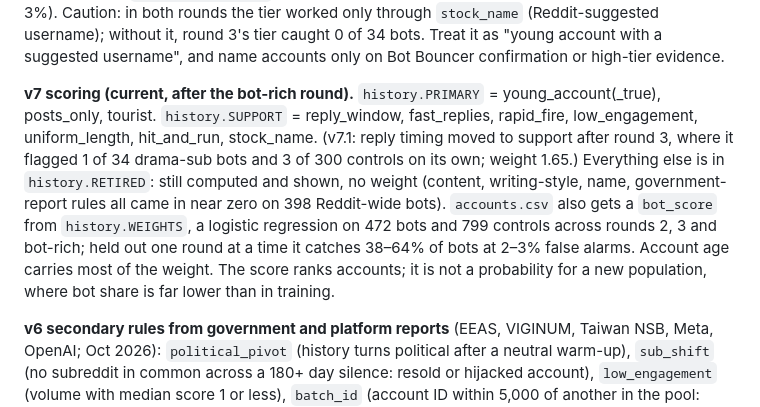
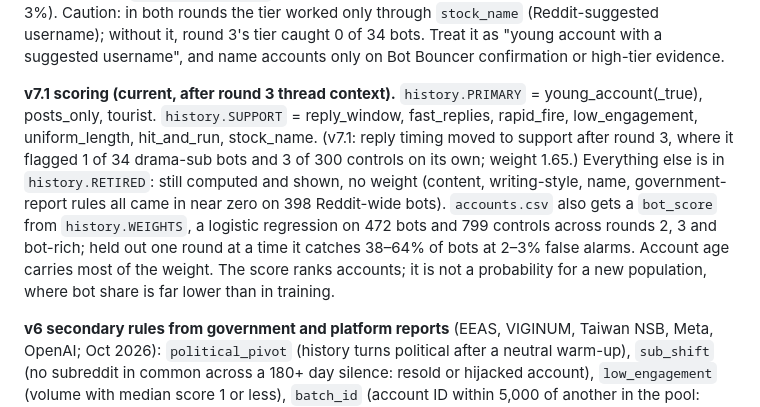
Before and after one commit to carrier3rd/socialscope, a Markdown page: SKILL.md, the part around the change. GitHub-like rendering.

Commit message:
SKILL: label current scoring v7.1
Co-Authored-By: Claude Opus 5.5 <noreply@anthropic.com>
Claude-Session: https://claude.ai/code/session_01Kiy9eQGrdfvnPkmFUYxm7X

```diff
--- a/SKILL.md
+++ b/SKILL.md
@@ -215,7 +215,7 @@ Laundered narratives rarely arrive as links; expect the narrative file to find m
 
 **Secondary rules.** v4 (username, escaped text, quotes, keyboard mash, scam domains, posts-only), v5 (AI vocabulary and em dashes, markdown structure, flat sentence length) and `state_media_link` never flag an account alone. `history.PRIMARY` rules flag; a secondary flag on top moves the account to the `primary+secondary` tier (round 2: 35% of bots vs 1% of controls; round 3: 29% vs 3%). Caution: in both rounds the tier worked only through `stock_name` (Reddit-suggested username); without it, round 3's tier caught 0 of 34 bots. Treat it as "young account with a suggested username", and name accounts only on Bot Bouncer confirmation or high-tier evidence.
 
-**v7 scoring (current, after the bot-rich round).** `history.PRIMARY` = young_account(_true), posts_only, tourist. `history.SUPPORT` = reply_window, fast_replies, rapid_fire, low_engagement, uniform_length, hit_and_run, stock_name. (v7.1: reply timing moved to support after round 3, where it flagged 1 of 34 drama-sub bots and 3 of 300 controls on its own; weight 1.65.) Everything else is in `history.RETIRED`: still computed and shown, no weight (content, writing-style, name, government-report rules all came in near zero on 398 Reddit-wide bots). `accounts.csv` also gets a `bot_score` from `history.WEIGHTS`, a logistic regression on 472 bots and 799 controls across rounds 2, 3 and bot-rich; held out one round at a time it catches 38–64% of bots at 2–3% false alarms. Account age carries most of the weight. The score ranks accounts; it is not a probability for a new population, where bot share is far lower than in training.
+**v7.1 scoring (current, after round 3 thread context).** `history.PRIMARY` = young_account(_true), posts_only, tourist. `history.SUPPORT` = reply_window, fast_replies, rapid_fire, low_engagement, uniform_length, hit_and_run, stock_name. (v7.1: reply timing moved to support after round 3, where it flagged 1 of 34 drama-sub bots and 3 of 300 controls on its own; weight 1.65.) Everything else is in `history.RETIRED`: still computed and shown, no weight (content, writing-style, name, government-report rules all came in near zero on 398 Reddit-wide bots). `accounts.csv` also gets a `bot_score` from `history.WEIGHTS`, a logistic regression on 472 bots and 799 controls across rounds 2, 3 and bot-rich; held out one round at a time it catches 38–64% of bots at 2–3% false alarms. Account age carries most of the weight. The score ranks accounts; it is not a probability for a new population, where bot share is far lower than in training.
 
 **v6 secondary rules from government and platform reports** (EEAS, VIGINUM, Taiwan NSB, Meta, OpenAI; Oct 2026): `political_pivot` (history turns political after a neutral warm-up), `sub_shift` (no subreddit in common across a 180+ day silence: resold or hijacked account), `low_engagement` (volume with median score 1 or less), `batch_id` (account ID within 5,000 of another in the pool: created in one batch). They target the bought, aged accounts the reports describe; on drama-sub bots (days-old accounts) none separated in round 2.
 
```
